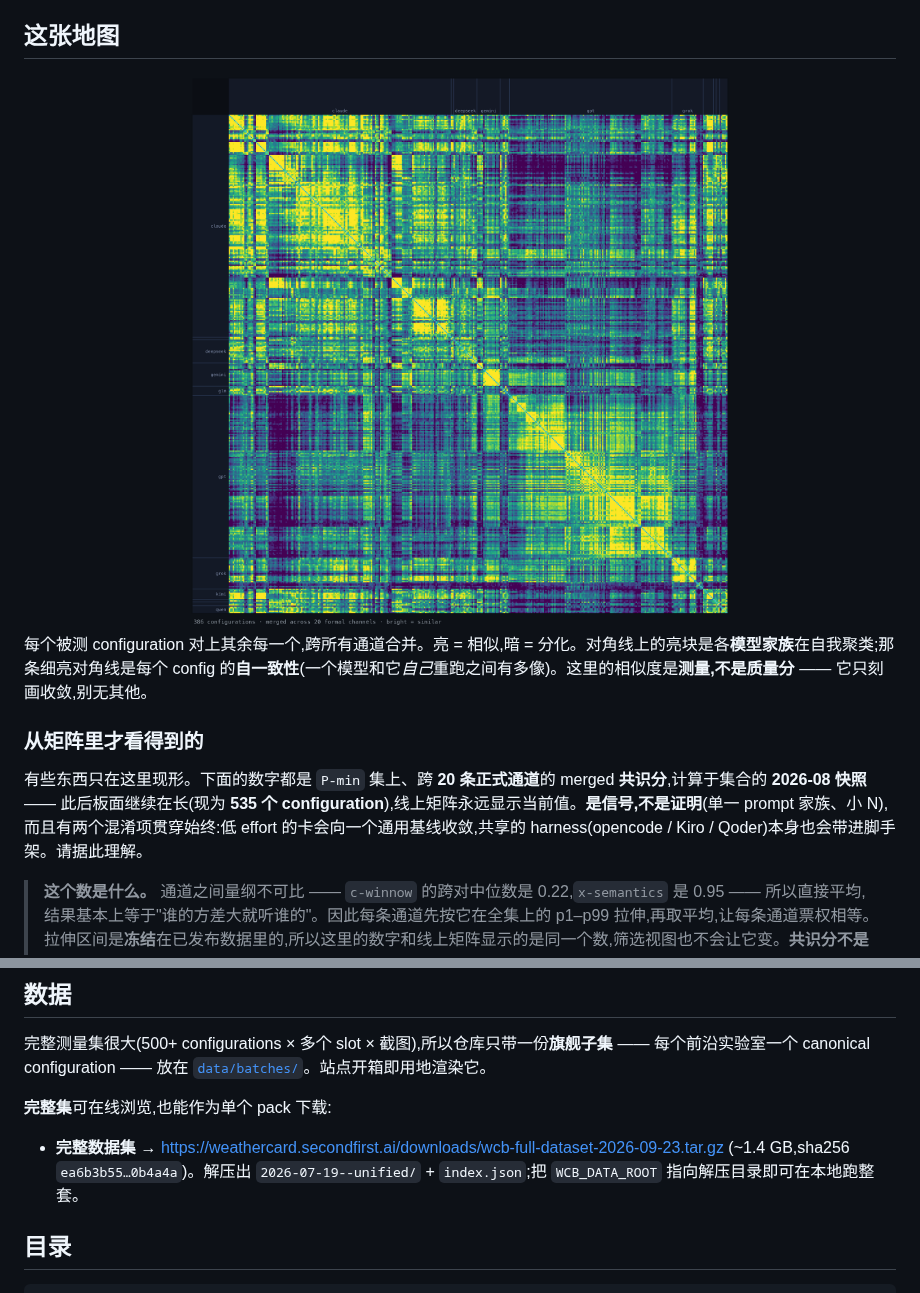
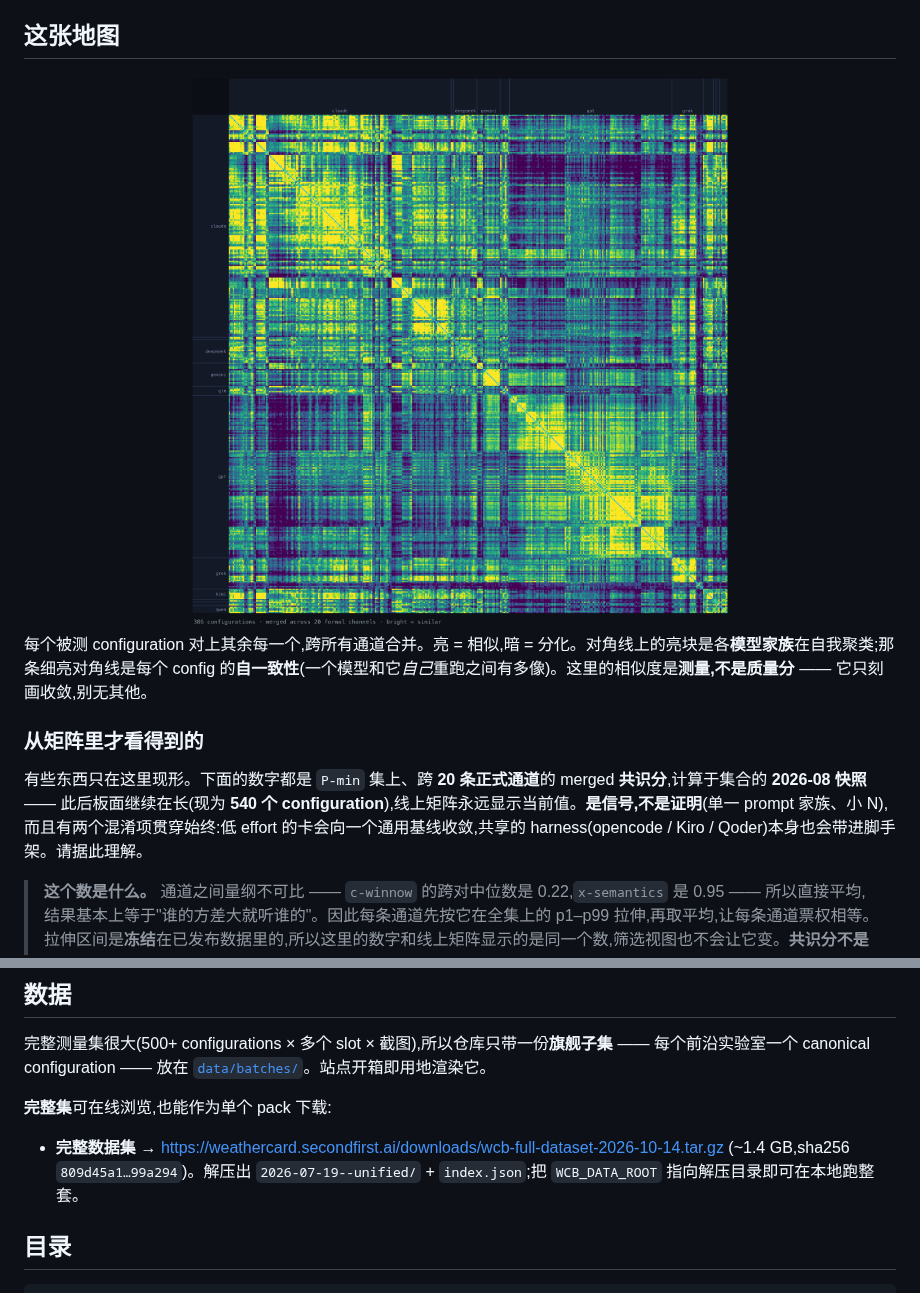
Before and after one commit to 2nd1st/weather-card-benchmark, a Markdown page: README.zh.md, 2 parts joined by grey strips. GitHub-like rendering; pictures changed too: docs/matrix.png.

```diff
--- a/README.zh.md
+++ b/README.zh.md
@@ -47,7 +47,7 @@ MIT
 
 ### 从矩阵里才看得到的
 
-有些东西只在这里现形。下面的数字都是 `P-min` 集上、跨 **20 条正式通道**的 merged **共识分**,计算于集合的 **2026-08 快照** —— 此后板面继续在长(现为 **535 个 configuration**),线上矩阵永远显示当前值。**是信号,不是证明**(单一 prompt 家族、小 N),而且有两个混淆项贯穿始终:低 effort 的卡会向一个通用基线收敛,共享的 harness(opencode / Kiro / Qoder)本身也会带进脚手架。请据此理解。
+有些东西只在这里现形。下面的数字都是 `P-min` 集上、跨 **20 条正式通道**的 merged **共识分**,计算于集合的 **2026-08 快照** —— 此后板面继续在长(现为 **540 个 configuration**),线上矩阵永远显示当前值。**是信号,不是证明**(单一 prompt 家族、小 N),而且有两个混淆项贯穿始终:低 effort 的卡会向一个通用基线收敛,共享的 harness(opencode / Kiro / Qoder)本身也会带进脚手架。请据此理解。
 
 > **这个数是什么。** 通道之间量纲不可比 —— `c-winnow` 的跨对中位数是 0.22,`x-semantics` 是 0.95 —— 所以直接平均,结果基本上等于"谁的方差大就听谁的"。因此每条通道先按它在全集上的 p1–p99 拉伸,再取平均,让每条通道票权相等。拉伸区间是**冻结**在已发布数据里的,所以这里的数字和线上矩阵显示的是同一个数,筛选视图也不会让它变。**共识分不是相似度百分比**:0.50 的意思是"在这个语料里属于中游",不是"像了一半"。
 
@@ -117,8 +117,8 @@ cd site && npm install && npm run dev   # http://localhost:3000
 
 **完整集**可在线浏览,也能作为单个 pack 下载:
 
-- **完整数据集** → <https://weathercard.secondfirst.ai/downloads/wcb-full-dataset-2026-09-23.tar.gz>
-  (~1.4 GB,sha256 `ea6b3b55…0b4a4a`)。解压出 `2026-07-19--unified/` + `index.json`;把 `WCB_DATA_ROOT` 指向解压目录即可在本地跑整套。
+- **完整数据集** → <https://weathercard.secondfirst.ai/downloads/wcb-full-dataset-2026-10-14.tar.gz>
+  (~1.4 GB,sha256 `809d45a1…99a294`)。解压出 `2026-07-19--unified/` + `index.json`;把 `WCB_DATA_ROOT` 指向解压目录即可在本地跑整套。
 
 ## 目录
 
```
Also changed, not shown: other parts of README.zh.md (+1 -1 lines), README.md (+4 -4 lines), 1 other file.
